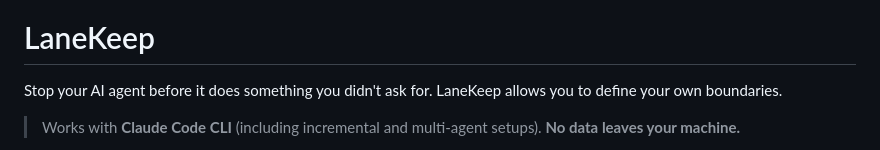
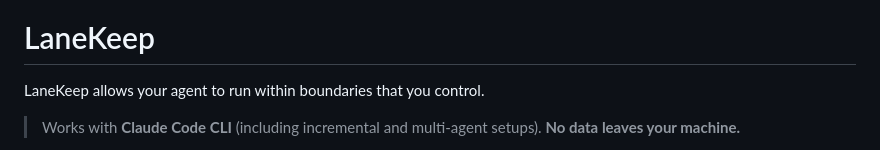
Before and after one commit to algorismo-au/lanekeep, a Markdown page: README.md, the part around the change. Rendered like a GitHub page.

Commit message:
docs(readme): update version badge to 1.0.2 and refine tagline
Co-Authored-By: Claude Sonnet 4.6 <noreply@anthropic.com>

```diff
--- a/README.md
+++ b/README.md
@@ -17,7 +17,7 @@
 
 # LaneKeep
 
-Stop your AI agent before it does something you didn't ask for. LaneKeep allows you to define your own boundaries.
+LaneKeep allows your agent to run within boundaries that you control.
 
 > Works with **Claude Code CLI** (including incremental and multi-agent setups). **No data leaves your machine.**
 
```
